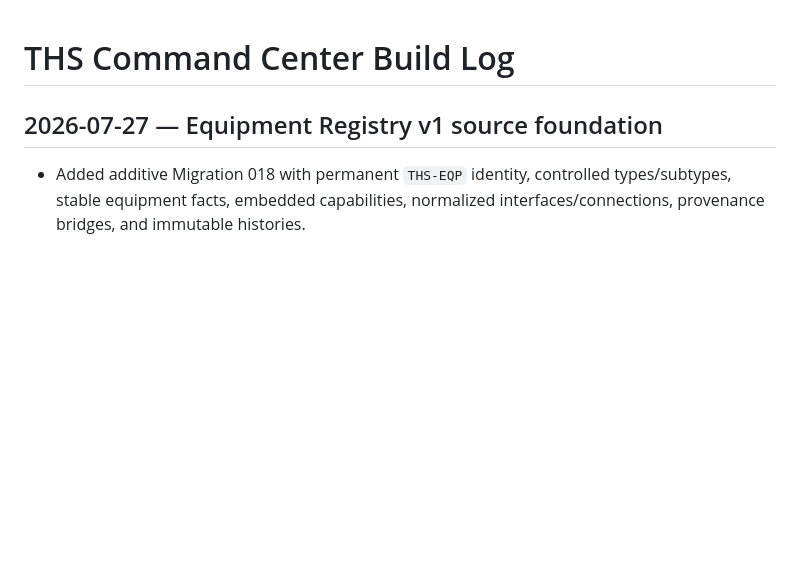
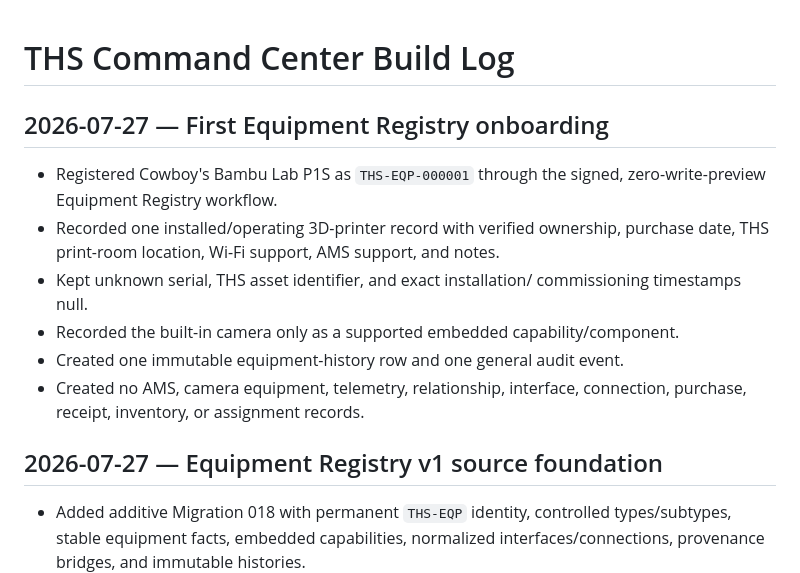
Before and after one commit to Cowboy-Mods/THS-Command-Center, a Markdown page: docs/BUILD_LOG.md, the part around the change. Rendered like a GitHub page; blank space fills up the shorter version.

```diff
--- a/docs/BUILD_LOG.md
+++ b/docs/BUILD_LOG.md
@@ -1,4 +1,17 @@
 # THS Command Center Build Log
+
+## 2026-07-27 — First Equipment Registry onboarding
+
+- Registered Cowboy's Bambu Lab P1S as `THS-EQP-000001` through the signed,
+  zero-write-preview Equipment Registry workflow.
+- Recorded one installed/operating 3D-printer record with verified ownership,
+  purchase date, THS print-room location, Wi-Fi support, AMS support, and notes.
+- Kept unknown serial, THS asset identifier, and exact installation/
+  commissioning timestamps null.
+- Recorded the built-in camera only as a supported embedded capability/component.
+- Created one immutable equipment-history row and one general audit event.
+- Created no AMS, camera equipment, telemetry, relationship, interface,
+  connection, purchase, receipt, inventory, or assignment records.
 
 ## 2026-07-27 — Equipment Registry v1 source foundation
 
```
Also changed, not shown: docs/SESSION_HANDOFF.md (+18 -0 lines), docs/inventory-system/P1S_ONBOARDING_CHECKPOINT_D.md (added, +84 -0 lines).
